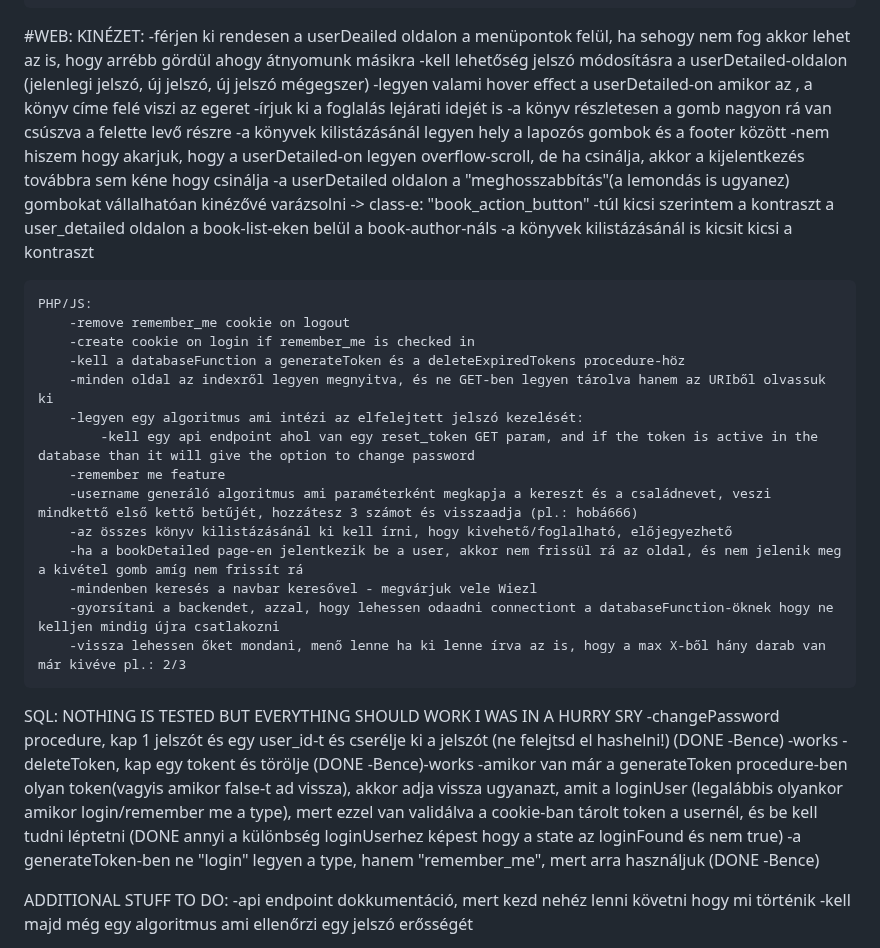
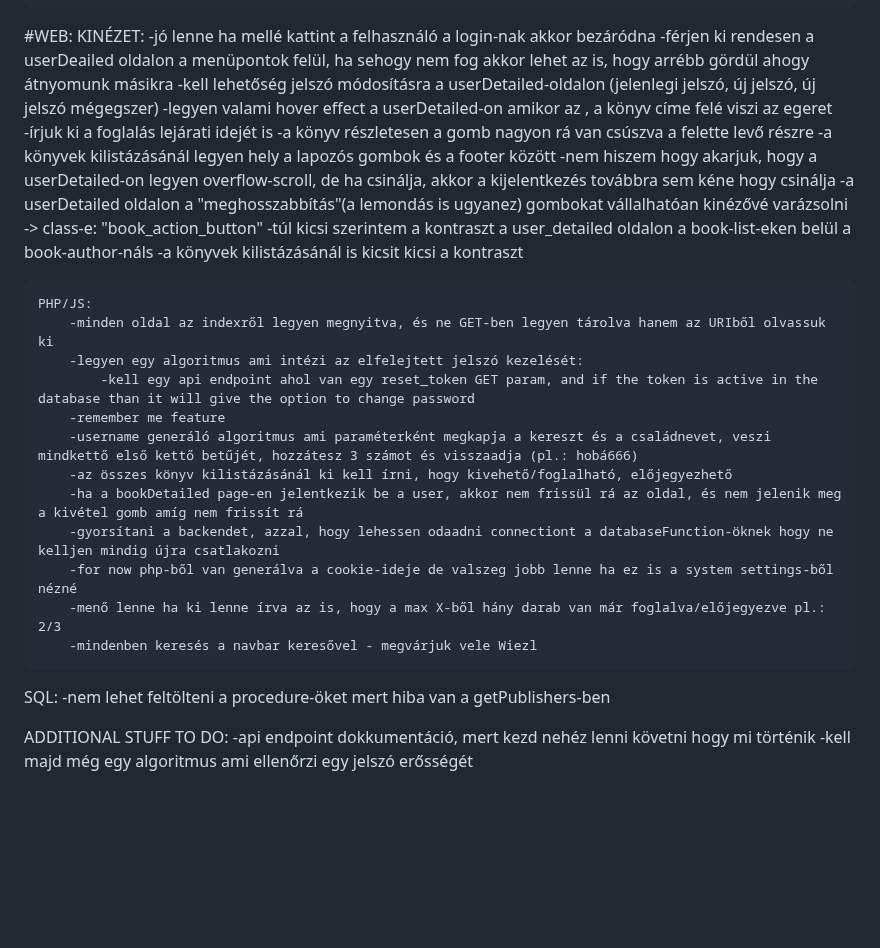
Before and after one commit to BaBence04/Konyvtarazo-rendszer-projekt, a Markdown page: README.md, the part around the change. GitHub-like rendering; blank space fills up the shorter version.

```diff
--- a/README.md
+++ b/README.md
@@ -25,6 +25,7 @@ Mesterremek projekt, könyvtárazó rendszer
 
 #WEB:
     KINÉZET:
+        -jó lenne ha mellé kattint a felhasználó a login-nak akkor bezáródna
         -férjen ki rendesen a userDeailed oldalon a menüpontok felül, ha sehogy nem fog akkor lehet az is, hogy arrébb gördül ahogy átnyomunk másikra
         -kell lehetőség jelszó módosításra a userDetailed-oldalon (jelenlegi jelszó, új jelszó, új jelszó mégegszer)
         -legyen valami hover effect a userDetailed-on amikor az <a>, a könyv címe felé viszi az egeret
@@ -39,9 +40,6 @@ Mesterremek projekt, könyvtárazó rendszer
 
 
     PHP/JS:
-        -remove remember_me cookie on logout
-        -create cookie on login if remember_me is checked in
-        -kell a databaseFunction a generateToken és a deleteExpiredTokens procedure-höz
         -minden oldal az indexről legyen megnyitva, és ne GET-ben legyen tárolva hanem az URIből olvassuk ki
         -legyen egy algoritmus ami intézi az elfelejtett jelszó kezelését:
             -kell egy api endpoint ahol van egy reset_token GET param, and if the token is active in the database than it will give the option to change password
@@ -49,16 +47,13 @@ Mesterremek projekt, könyvtárazó rendszer
         -username generáló algoritmus ami paraméterként megkapja a kereszt és a családnevet, veszi mindkettő első kettő betűjét, hozzátesz 3 számot és visszaadja (pl.: hobá666)
         -az összes könyv kilistázásánál ki kell írni, hogy kivehető/foglalható, előjegyezhető
         -ha a bookDetailed page-en jelentkezik be a user, akkor nem frissül rá az oldal, és nem jelenik meg a kivétel gomb amíg nem frissít rá
+        -gyorsítani a backendet, azzal, hogy lehessen odaadni connectiont a databaseFunction-öknek hogy ne kelljen mindig újra csatlakozni
+        -for now php-ből van generálva a cookie-ideje de valszeg jobb lenne ha ez is a system settings-ből nézné
+        -menő lenne ha ki lenne írva az is, hogy a max X-ből hány darab van már foglalva/előjegyezve pl.: 2/3
         -mindenben keresés a navbar keresővel - megvárjuk vele Wiezl
-        -gyorsítani a backendet, azzal, hogy lehessen odaadni connectiont a databaseFunction-öknek hogy ne kelljen mindig újra csatlakozni
-        -vissza lehessen őket mondani, menő lenne ha ki lenne írva az is, hogy a max X-ből hány darab van már kivéve pl.: 2/3
 
 SQL:
-NOTHING IS TESTED BUT EVERYTHING SHOULD WORK I WAS IN A HURRY SRY
--changePassword procedure, kap 1 jelszót és egy user_id-t és cserélje ki a jelszót (ne felejtsd el hashelni!) (DONE -Bence) -works
--deleteToken, kap egy tokent és törölje (DONE -Bence)-works
--amikor van már a generateToken procedure-ben olyan token(vagyis amikor false-t ad vissza), akkor adja vissza ugyanazt, amit a loginUser (legalábbis olyankor amikor login/remember me a type), mert ezzel van validálva a cookie-ban tárolt token a usernél, és be kell tudni léptetni (DONE annyi a különbség loginUserhez képest hogy a state az loginFound és nem true)
--a generateToken-ben ne "login" legyen a type, hanem "remember_me", mert arra használjuk (DONE -Bence)
+-nem lehet feltölteni a procedure-öket mert hiba van a getPublishers-ben
 
 
 ADDITIONAL STUFF TO DO:
```
